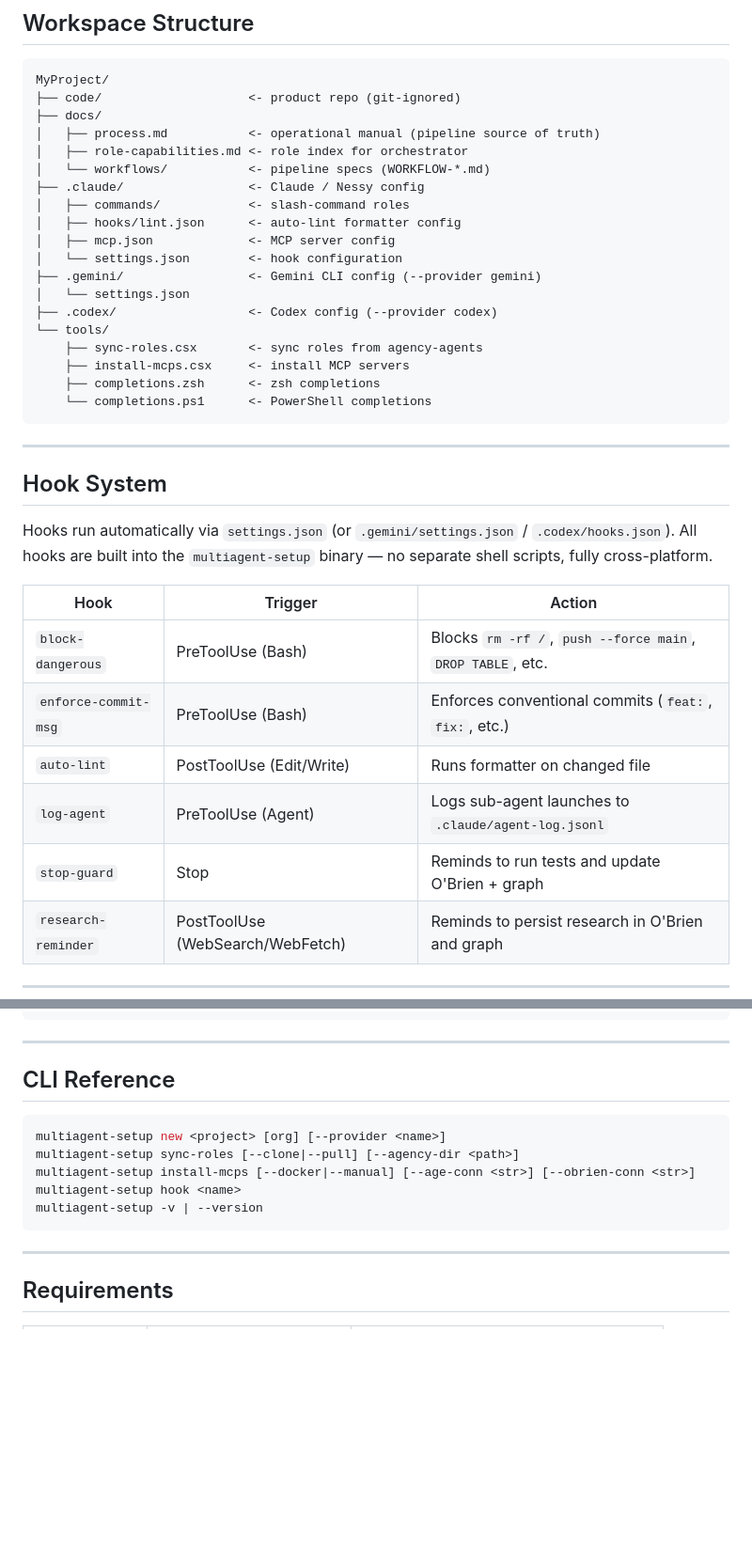
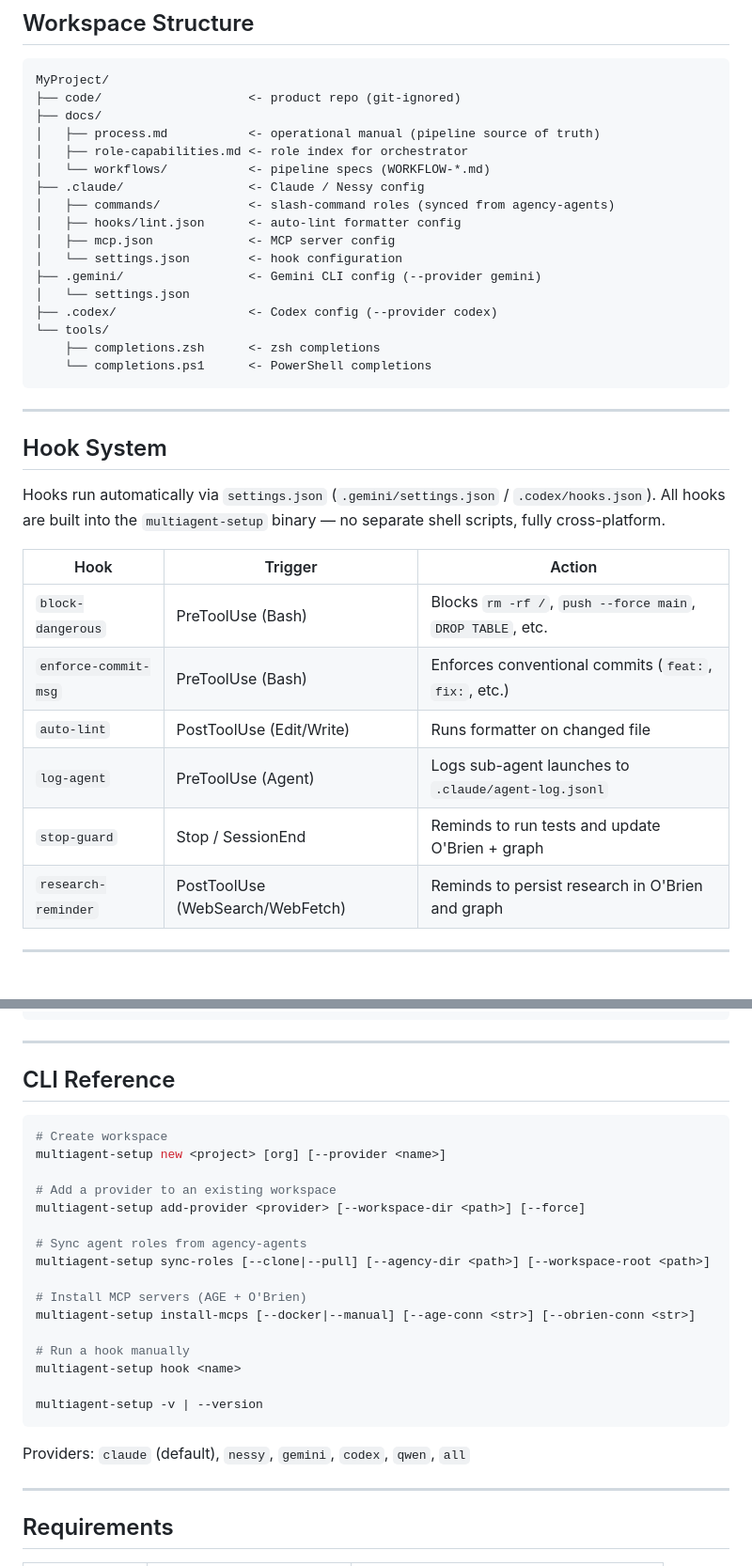
Before and after one commit to Neftedollar/multiagent-template, a Markdown page: README.md, 2 parts joined by grey strips. Shown at 94% size. Drawn GitHub-style; blank space fills up the shorter version.

````diff
--- a/README.md
+++ b/README.md
@@ -80,7 +112,7 @@ MyProject/
 │   ├── role-capabilities.md <- role index for orchestrator
 │   └── workflows/           <- pipeline specs (WORKFLOW-*.md)
 ├── .claude/                 <- Claude / Nessy config
-│   ├── commands/            <- slash-command roles
+│   ├── commands/            <- slash-command roles (synced from agency-agents)
 │   ├── hooks/lint.json      <- auto-lint formatter config
 │   ├── mcp.json             <- MCP server config
 │   └── settings.json        <- hook configuration
@@ -88,8 +120,6 @@ MyProject/
 │   └── settings.json
 ├── .codex/                  <- Codex config (--provider codex)
 └── tools/
-    ├── sync-roles.csx       <- sync roles from agency-agents
-    ├── install-mcps.csx     <- install MCP servers
     ├── completions.zsh      <- zsh completions
     └── completions.ps1      <- PowerShell completions
 ```
@@ -98,7 +128,7 @@ MyProject/
 
 ## Hook System
 
-Hooks run automatically via `settings.json` (or `.gemini/settings.json` / `.codex/hooks.json`). All hooks are built into the `multiagent-setup` binary — no separate shell scripts, fully cross-platform.
+Hooks run automatically via `settings.json` (`.gemini/settings.json` / `.codex/hooks.json`). All hooks are built into the `multiagent-setup` binary — no separate shell scripts, fully cross-platform.
 
 | Hook | Trigger | Action |
 |------|---------|--------|
@@ -106,7 +136,7 @@ Hooks run automatically via `settings.json` (or `.gemini/settings.json` / `.code
 | `enforce-commit-msg` | PreToolUse (Bash) | Enforces conventional commits (`feat:`, `fix:`, etc.) |
 | `auto-lint` | PostToolUse (Edit/Write) | Runs formatter on changed file |
 | `log-agent` | PreToolUse (Agent) | Logs sub-agent launches to `.claude/agent-log.jsonl` |
-| `stop-guard` | Stop | Reminds to run tests and update O'Brien + graph |
+| `stop-guard` | Stop / SessionEnd | Reminds to run tests and update O'Brien + graph |
 | `research-reminder` | PostToolUse (WebSearch/WebFetch) | Reminds to persist research in O'Brien and graph |
 
 ---
@@ -146,12 +181,25 @@ multiagent-setup install-mcps --manual # enter connection strings manually
 ## CLI Reference
 
 ```bash
+# Create workspace
 multiagent-setup new <project> [org] [--provider <name>]
-multiagent-setup sync-roles [--clone|--pull] [--agency-dir <path>]
+
+# Add a provider to an existing workspace
+multiagent-setup add-provider <provider> [--workspace-dir <path>] [--force]
+
+# Sync agent roles from agency-agents
+multiagent-setup sync-roles [--clone|--pull] [--agency-dir <path>] [--workspace-root <path>]
+
+# Install MCP servers (AGE + O'Brien)
 multiagent-setup install-mcps [--docker|--manual] [--age-conn <str>] [--obrien-conn <str>]
+
+# Run a hook manually
 multiagent-setup hook <name>
+
 multiagent-setup -v | --version
 ```
+
+Providers: `claude` (default), `nessy`, `gemini`, `codex`, `qwen`, `all`
 
 ---
 
````
Also changed, not shown: other parts of README.md (+69 -2 lines).
